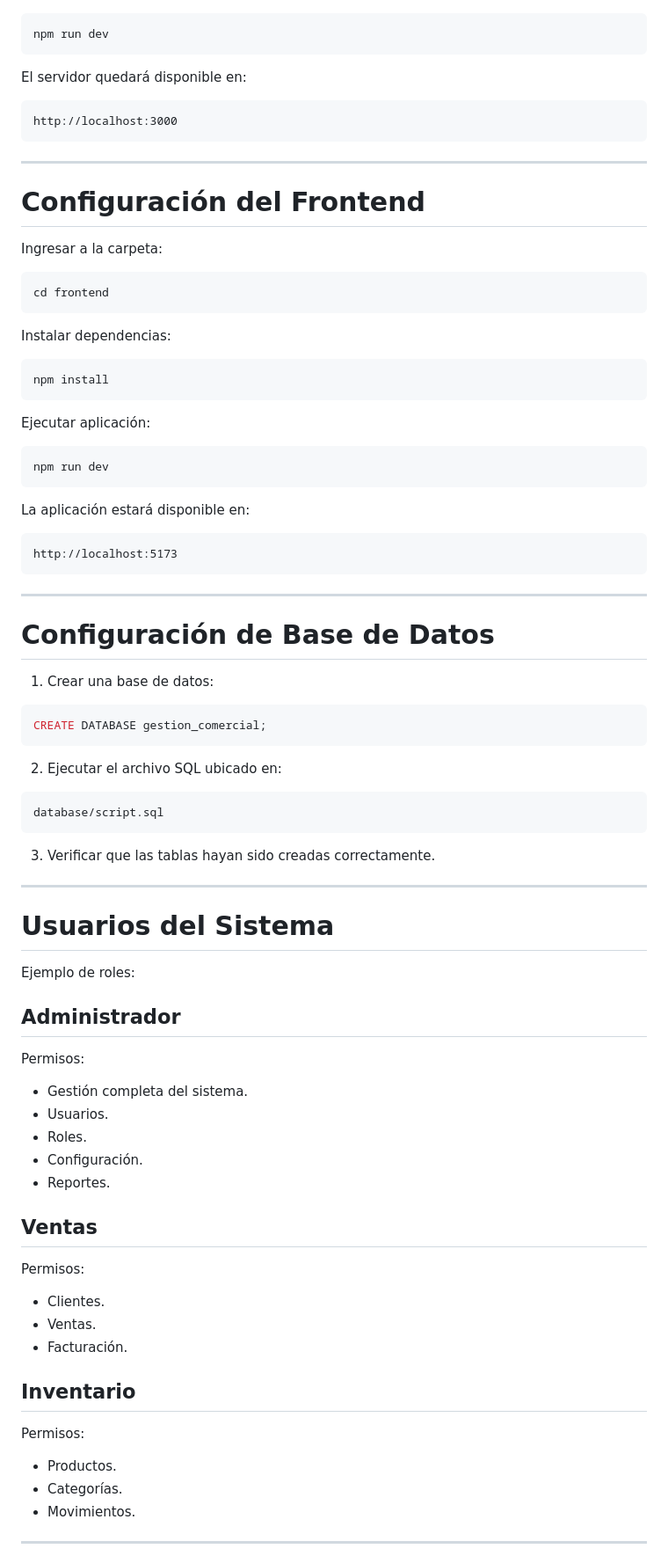
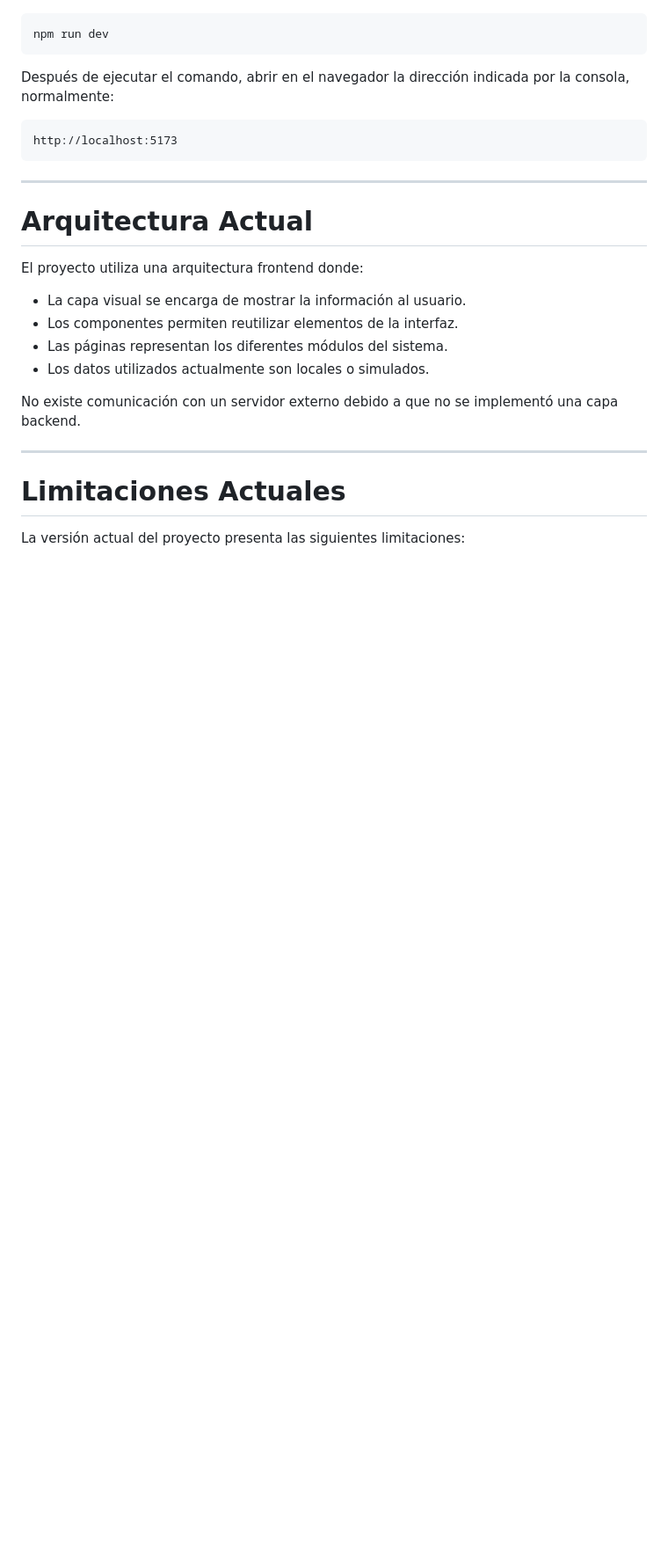
Before and after one commit to Arnold120/Gesti-n-Comercial, a Markdown page: README.md, the part around one of its changes. Shown at 88% size. Rendered like a GitHub page; blank space fills up the shorter version.

````diff
--- a/README.md
+++ b/README.md
@@ -236,35 +148,7 @@ Ejecutar backend:
 npm run dev
 ```
 
-El servidor quedará disponible en:
-
-```
-http://localhost:3000
-```
-
----
-
-# Configuración del Frontend
-
-Ingresar a la carpeta:
-
-```bash
-cd frontend
-```
-
-Instalar dependencias:
-
-```bash
-npm install
-```
-
-Ejecutar aplicación:
-
-```bash
-npm run dev
-```
-
-La aplicación estará disponible en:
+Después de ejecutar el comando, abrir en el navegador la dirección indicada por la consola, normalmente:
 
 ```
 http://localhost:5173
@@ -272,53 +156,20 @@ http://localhost:5173
 
 ---
 
-# Configuración de Base de Datos
+# Arquitectura Actual
 
-1. Crear una base de datos:
+El proyecto utiliza una arquitectura frontend donde:
 
-```sql
-CREATE DATABASE gestion_comercial;
-```
+- La capa visual se encarga de mostrar la información al usuario.
+- Los componentes permiten reutilizar elementos de la interfaz.
+- Las páginas representan los diferentes módulos del sistema.
+- Los datos utilizados actualmente son locales o simulados.
 
-2. Ejecutar el archivo SQL ubicado en:
-
-```
-database/script.sql
-```
-
-3. Verificar que las tablas hayan sido creadas correctamente.
+No existe comunicación con un servidor externo debido a que no se implementó una capa backend.
 
 ---
 
-# Usuarios del Sistema
+# Limitaciones Actuales
 
-Ejemplo de roles:
+La versión actual del proyecto presenta las siguientes limitaciones:
 
-## Administrador
-
-Permisos:
-
-* Gestión completa del sistema.
-* Usuarios.
-* Roles.
-* Configuración.
-* Reportes.
-
-## Ventas
-
-Permisos:
-
-* Clientes.
-* Ventas.
-* Facturación.
-
-## Inventario
-
-Permisos:
-
-* Productos.
-* Categorías.
-* Movimientos.
-
----
-
````
Also changed, not shown: other parts of README.md (+95 -210 lines).
